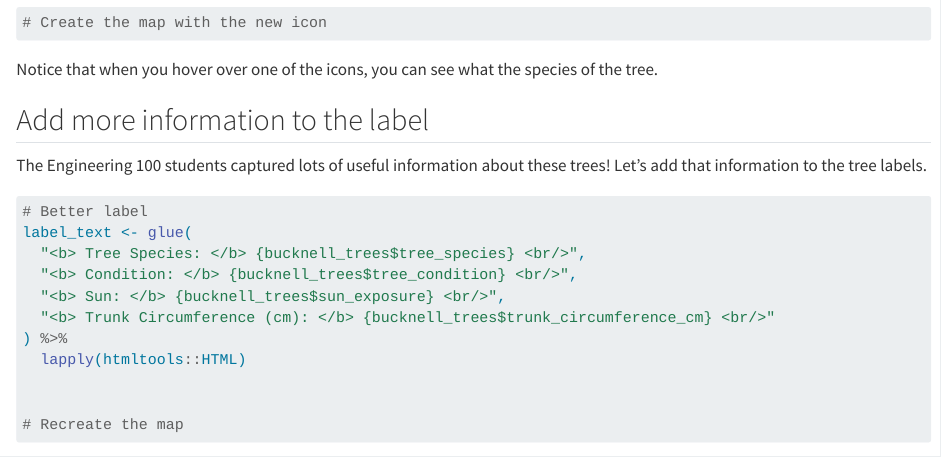
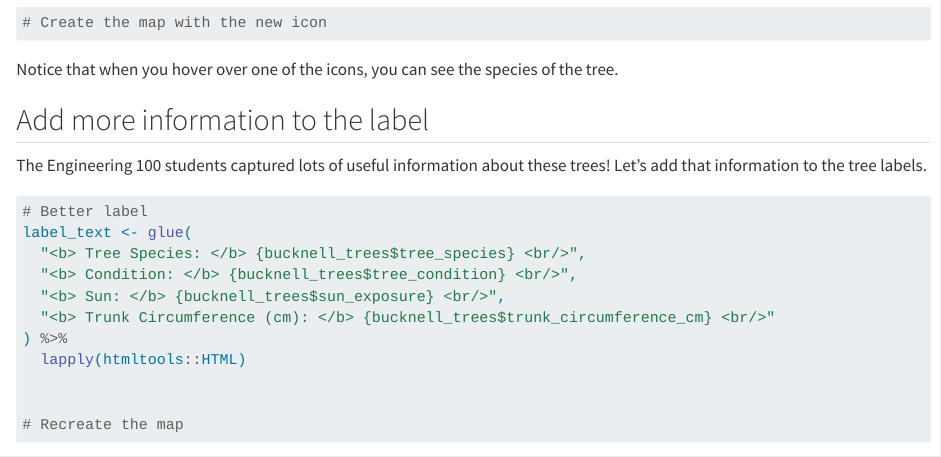
Before and after one commit to Bucknell-Data-Science/trees-s26, a Quarto document (explorations.qmd): the page in a window 1100 px wide, from 6230 px down. Rendered offline with R 4.5, knitr and Pandoc in place of Quarto, with nearby package versions; some code elsewhere in the file could not run offline.

Commit message:
fixed typo

````diff
--- a/explorations.qmd
+++ b/explorations.qmd
@@ -229,7 +229,7 @@ treeIcon2 <- awesomeIcons(icon = 'tree',
 
 ```
 
-Notice that when you hover over one of the icons, you can see what the species of the tree.
+Notice that when you hover over one of the icons, you can see the species of the tree.
 
 
 ## Add more information to the label
````
